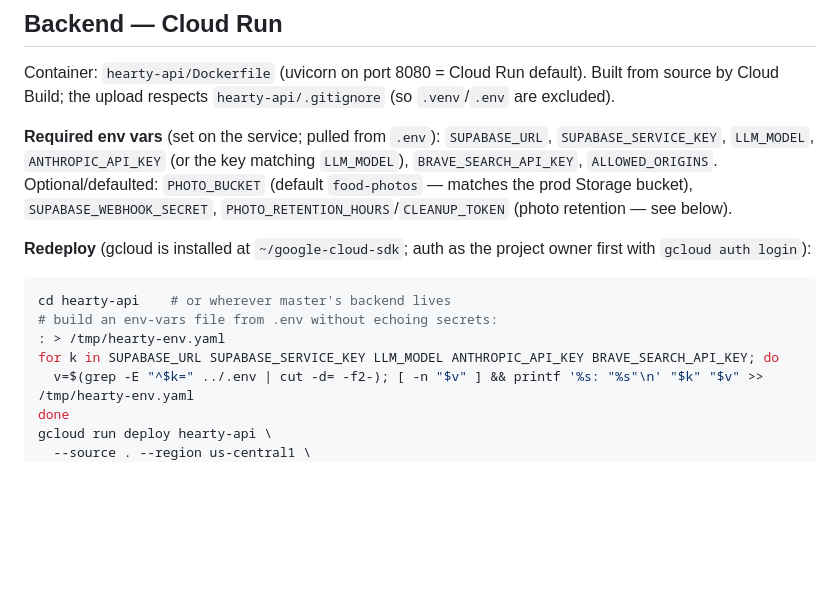
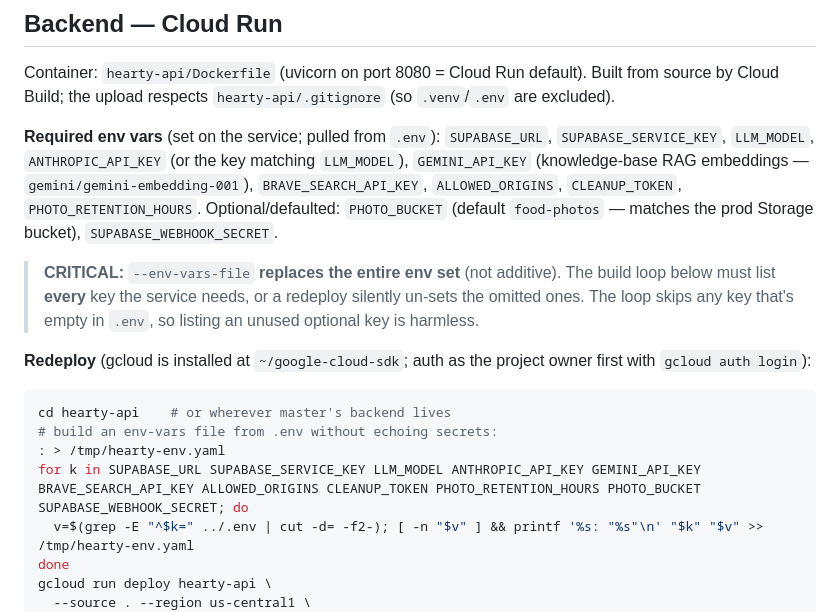
Before and after one commit to InfiniteInsight/Hearty, a Markdown page: docs/DEPLOYMENT.md, the part around the change. Drawn GitHub-style; blank space fills up the shorter version.

Commit message:
docs(deploy): add GEMINI_API_KEY to redeploy env-file list + fix full-replace key set
The redeploy loop listed only 5 keys, but --env-vars-file is full-replace — so a
redeploy silently dropped ALLOWED_ORIGINS / CLEANUP_TOKEN / PHOTO_RETENTION_HOURS.
List every required key (now incl. GEMINI_API_KEY for RAG embeddings); the loop
skips empties so optional keys are harmless.

Co-Authored-By: Claude Opus 4.8 (1M context) <noreply@anthropic.com>

````diff
--- a/docs/DEPLOYMENT.md
+++ b/docs/DEPLOYMENT.md
@@ -22,15 +22,17 @@ Secrets are never stored in this repo. Backend secrets live in the local `.env`
 Container: `hearty-api/Dockerfile` (uvicorn on port 8080 = Cloud Run default). Built from source by Cloud Build; the upload respects `hearty-api/.gitignore` (so `.venv`/`.env` are excluded).
 
 **Required env vars** (set on the service; pulled from `.env`):
-`SUPABASE_URL`, `SUPABASE_SERVICE_KEY`, `LLM_MODEL`, `ANTHROPIC_API_KEY` (or the key matching `LLM_MODEL`), `BRAVE_SEARCH_API_KEY`, `ALLOWED_ORIGINS`.
-Optional/defaulted: `PHOTO_BUCKET` (default `food-photos` — matches the prod Storage bucket), `SUPABASE_WEBHOOK_SECRET`, `PHOTO_RETENTION_HOURS`/`CLEANUP_TOKEN` (photo retention — see below).
+`SUPABASE_URL`, `SUPABASE_SERVICE_KEY`, `LLM_MODEL`, `ANTHROPIC_API_KEY` (or the key matching `LLM_MODEL`), `GEMINI_API_KEY` (knowledge-base RAG embeddings — `gemini/gemini-embedding-001`), `BRAVE_SEARCH_API_KEY`, `ALLOWED_ORIGINS`, `CLEANUP_TOKEN`, `PHOTO_RETENTION_HOURS`.
+Optional/defaulted: `PHOTO_BUCKET` (default `food-photos` — matches the prod Storage bucket), `SUPABASE_WEBHOOK_SECRET`.
+
+> **CRITICAL:** `--env-vars-file` **replaces the entire env set** (not additive). The build loop below must list **every** key the service needs, or a redeploy silently un-sets the omitted ones. The loop skips any key that's empty in `.env`, so listing an unused optional key is harmless.
 
 **Redeploy** (gcloud is installed at `~/google-cloud-sdk`; auth as the project owner first with `gcloud auth login`):
 ```bash
 cd hearty-api    # or wherever master's backend lives
 # build an env-vars file from .env without echoing secrets:
 : > /tmp/hearty-env.yaml
-for k in SUPABASE_URL SUPABASE_SERVICE_KEY LLM_MODEL ANTHROPIC_API_KEY BRAVE_SEARCH_API_KEY; do
+for k in SUPABASE_URL SUPABASE_SERVICE_KEY LLM_MODEL ANTHROPIC_API_KEY GEMINI_API_KEY BRAVE_SEARCH_API_KEY ALLOWED_ORIGINS CLEANUP_TOKEN PHOTO_RETENTION_HOURS PHOTO_BUCKET SUPABASE_WEBHOOK_SECRET; do
   v=$(grep -E "^$k=" ../.env | cut -d= -f2-); [ -n "$v" ] && printf '%s: "%s"\n' "$k" "$v" >> /tmp/hearty-env.yaml
 done
 gcloud run deploy hearty-api \
````
